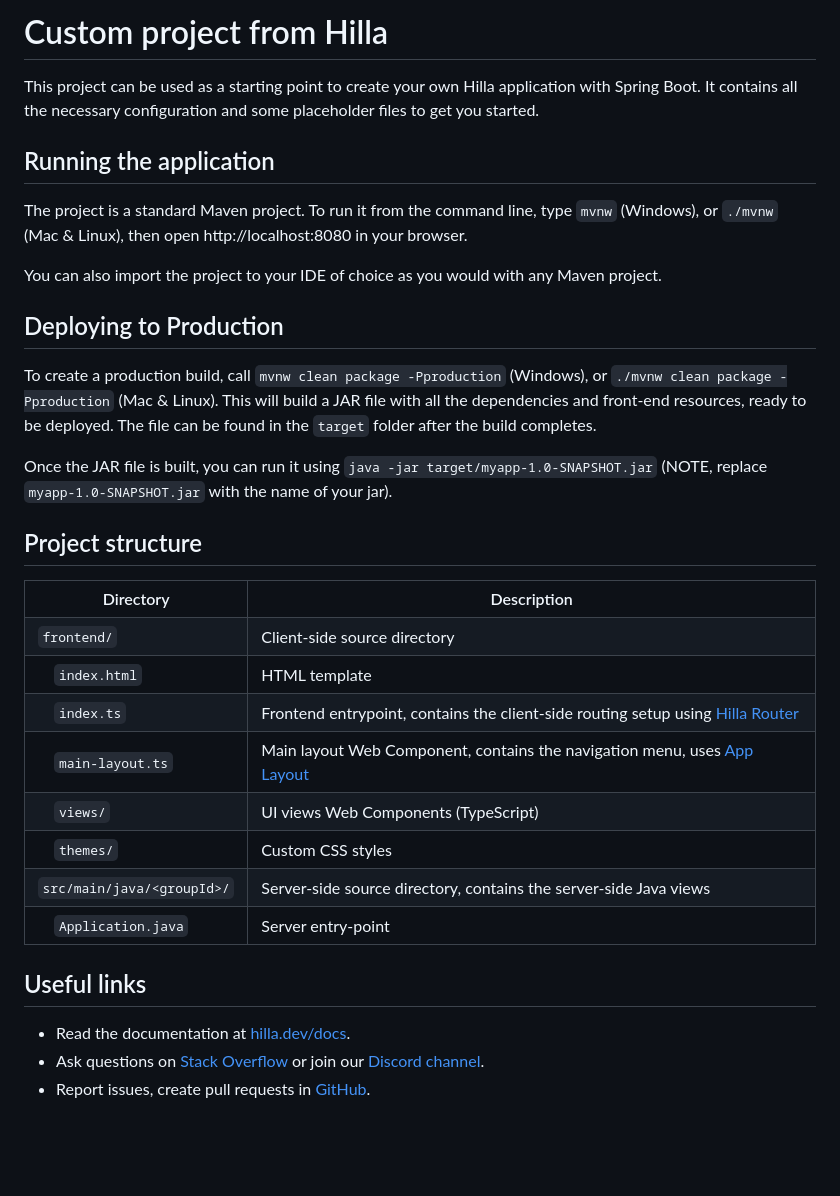
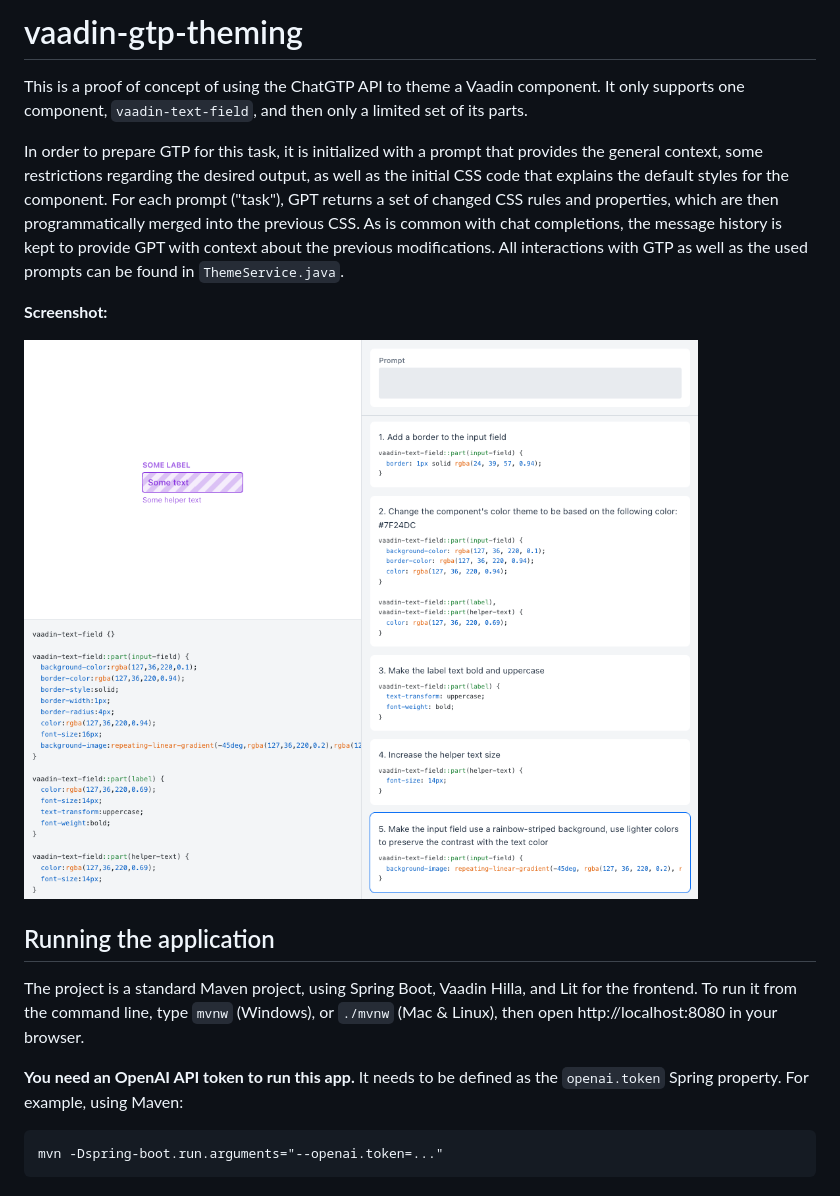
Before and after one commit to sissbruecker/vaadin-gpt-theming, a Markdown page: README.md, the part around the change. Drawn GitHub-style; pictures changed too: docs/screenshot.png (added); blank space fills up the shorter version.

Commit message:
Cleanup

````diff
--- a/README.md
+++ b/README.md
@@ -1,46 +1,25 @@
-# Custom project from Hilla
+# vaadin-gtp-theming
 
-This project can be used as a starting point to create your own Hilla application with Spring Boot.
-It contains all the necessary configuration and some placeholder files to get you started.
+This is a proof of concept of using the ChatGTP API to theme a Vaadin component.
+It only supports one component, `vaadin-text-field`, and then only a limited set of its parts.
+
+In order to prepare GTP for this task, it is initialized with a prompt that provides the general context, some restrictions regarding the desired output, as well as the initial CSS code that explains the default styles for the component.
+For each prompt ("task"), GPT returns a set of changed CSS rules and properties, which are then programmatically merged into the previous CSS.
+As is common with chat completions, the message history is kept to provide GPT with context about the previous modifications.
+All interactions with GTP as well as the used prompts can be found in `ThemeService.java`.
+
+**Screenshot:**
+
+![Screenshot](/docs/screenshot.png?raw=true "Screenshot")
 
 ## Running the application
 
-The project is a standard Maven project. To run it from the command line,
-type `mvnw` (Windows), or `./mvnw` (Mac & Linux), then open
-http://localhost:8080 in your browser.
+The project is a standard Maven project, using Spring Boot, Vaadin Hilla, and Lit for the frontend.
+To run it from the command line, type `mvnw` (Windows), or `./mvnw` (Mac & Linux), then open http://localhost:8080 in your browser.
 
-You can also import the project to your IDE of choice as you would with any
-Maven project.
-
-## Deploying to Production
-
-To create a production build, call `mvnw clean package -Pproduction` (Windows),
-or `./mvnw clean package -Pproduction` (Mac & Linux).
-This will build a JAR file with all the dependencies and front-end resources,
-ready to be deployed. The file can be found in the `target` folder after the build completes.
-
-Once the JAR file is built, you can run it using
-`java -jar target/myapp-1.0-SNAPSHOT.jar` (NOTE, replace
-`myapp-1.0-SNAPSHOT.jar` with the name of your jar).
-
-## Project structure
-
-<table style="width:100%; text-align: left;">
-  <tr><th>Directory</th><th>Description</th></tr>
-  <tr><td><code>frontend/</code></td><td>Client-side source directory</td></tr>
-  <tr><td>&nbsp;&nbsp;&nbsp;&nbsp;<code>index.html</code></td><td>HTML template</td></tr>
-  <tr><td>&nbsp;&nbsp;&nbsp;&nbsp;<code>index.ts</code></td><td>Frontend entrypoint, contains the client-side routing setup using <a href="https://hilla.dev/docs/routing/router">Hilla Router</a></td></tr>
-  <tr><td>&nbsp;&nbsp;&nbsp;&nbsp;<code>main-layout.ts</code></td><td>Main layout Web Component, contains the navigation menu, uses <a href="https://vaadin.com/docs/latest/ds/components/app-layout">App Layout</a></td></tr>
-  <tr><td>&nbsp;&nbsp;&nbsp;&nbsp;<code>views/</code></td><td>UI views Web Components (TypeScript)</td></tr>
-  <tr><td>&nbsp;&nbsp;&nbsp;&nbsp;<code>themes/</code></td><td>Custom
-CSS styles</td></tr>
-  <tr><td><code>src/main/java/&lt;groupId&gt;/</code></td><td>Server-side
-source directory, contains the server-side Java views</td></tr>
-  <tr><td>&nbsp;&nbsp;&nbsp;&nbsp;<code>Application.java</code></td><td>Server entry-point</td></tr>
-</table>
-
-## Useful links
-
-- Read the documentation at [hilla.dev/docs](https://hilla.dev/docs/).
-- Ask questions on [Stack Overflow](https://stackoverflow.com/questions/tagged/hilla) or join our [Discord channel](https://discord.gg/MYFq5RTbBn).
-- Report issues, create pull requests in [GitHub](https://github.com/vaadin/hilla).
+**You need an OpenAI API token to run this app.**
+It needs to be defined as the `openai.token` Spring property.
+For example, using Maven:
+```
+mvn -Dspring-boot.run.arguments="--openai.token=..."
+```
````
Also changed, not shown: 19 other files.
